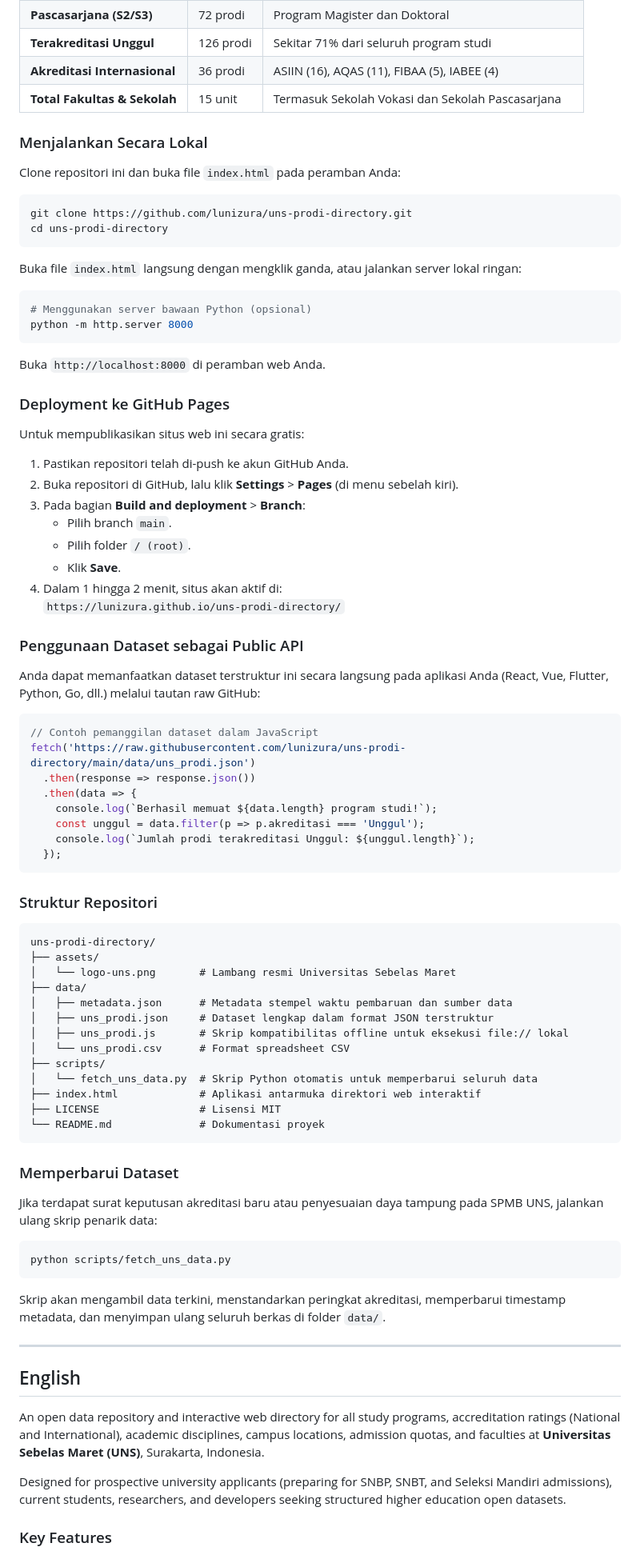
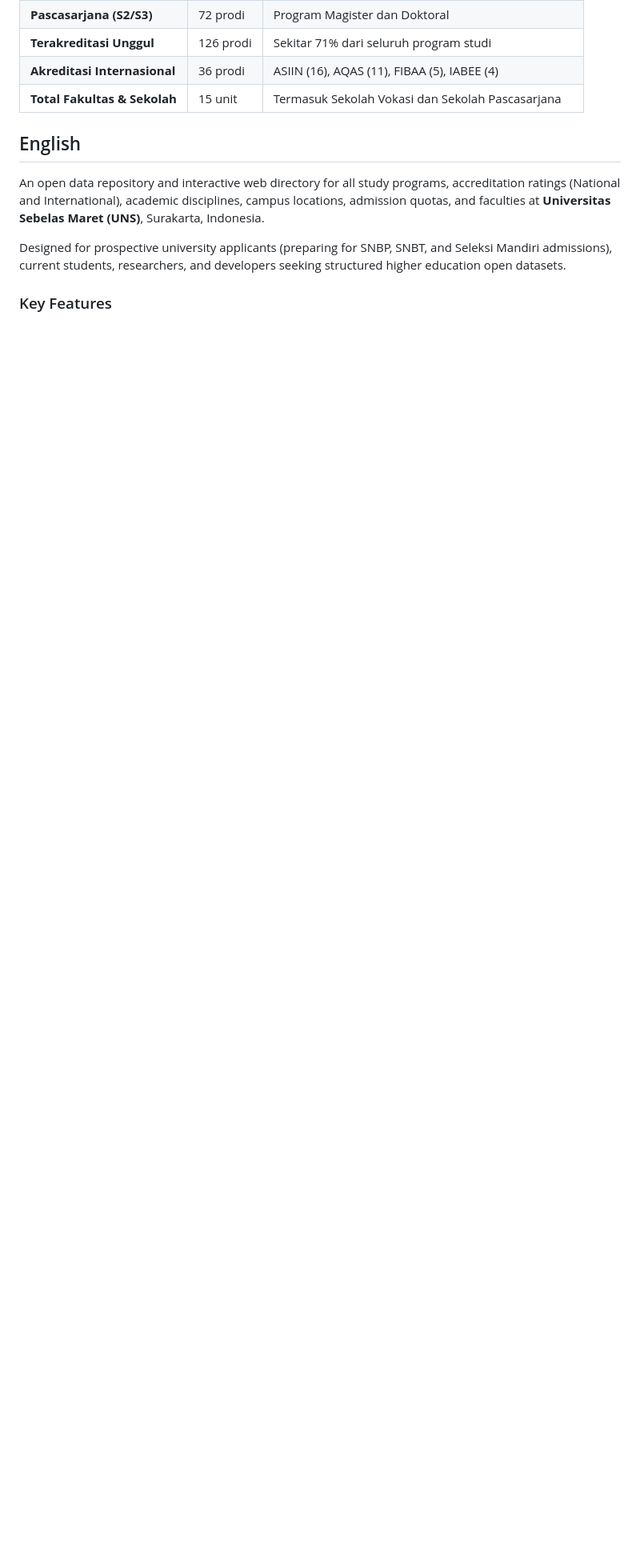
Before and after one commit to lunizura/uns-prodi-directory, a Markdown page: README.md, the part around one of its changes. Shown at 80% size. Drawn GitHub-style; blank space fills up the shorter version.

````diff
--- a/README.md
+++ b/README.md
@@ -48,79 +48,6 @@ Berdasarkan ekstraksi data resmi portal SPMB Universitas Sebelas Maret:
 | **Akreditasi Internasional** | 36 prodi | ASIIN (16), AQAS (11), FIBAA (5), IABEE (4) |
 | **Total Fakultas & Sekolah** | 15 unit | Termasuk Sekolah Vokasi dan Sekolah Pascasarjana |
 
-### Menjalankan Secara Lokal
-
-Clone repositori ini dan buka file `index.html` pada peramban Anda:
-
-```bash
-git clone https://github.com/lunizura/uns-prodi-directory.git
-cd uns-prodi-directory
-```
-
-Buka file `index.html` langsung dengan mengklik ganda, atau jalankan server lokal ringan:
-
-```bash
-# Menggunakan server bawaan Python (opsional)
-python -m http.server 8000
-```
-Buka `http://localhost:8000` di peramban web Anda.
-
-### Deployment ke GitHub Pages
-
-Untuk mempublikasikan situs web ini secara gratis:
-
-1. Pastikan repositori telah di-push ke akun GitHub Anda.
-2. Buka repositori di GitHub, lalu klik **Settings** > **Pages** (di menu sebelah kiri).
-3. Pada bagian **Build and deployment** > **Branch**:
-   - Pilih branch `main`.
-   - Pilih folder `/ (root)`.
-   - Klik **Save**.
-4. Dalam 1 hingga 2 menit, situs akan aktif di:
-   `https://lunizura.github.io/uns-prodi-directory/`
-
-### Penggunaan Dataset sebagai Public API
-
-Anda dapat memanfaatkan dataset terstruktur ini secara langsung pada aplikasi Anda (React, Vue, Flutter, Python, Go, dll.) melalui tautan raw GitHub:
-
-```javascript
-// Contoh pemanggilan dataset dalam JavaScript
-fetch('https://raw.githubusercontent.com/lunizura/uns-prodi-directory/main/data/uns_prodi.json')
-  .then(response => response.json())
-  .then(data => {
-    console.log(`Berhasil memuat ${data.length} program studi!`);
-    const unggul = data.filter(p => p.akreditasi === 'Unggul');
-    console.log(`Jumlah prodi terakreditasi Unggul: ${unggul.length}`);
-  });
-```
-
-### Struktur Repositori
-
-```text
-uns-prodi-directory/
-├── assets/
-│   └── logo-uns.png       # Lambang resmi Universitas Sebelas Maret
-├── data/
-│   ├── metadata.json      # Metadata stempel waktu pembaruan dan sumber data
-│   ├── uns_prodi.json     # Dataset lengkap dalam format JSON terstruktur
-│   ├── uns_prodi.js       # Skrip kompatibilitas offline untuk eksekusi file:// lokal
-│   └── uns_prodi.csv      # Format spreadsheet CSV
-├── scripts/
-│   └── fetch_uns_data.py  # Skrip Python otomatis untuk memperbarui seluruh data
-├── index.html             # Aplikasi antarmuka direktori web interaktif
-├── LICENSE                # Lisensi MIT
-└── README.md              # Dokumentasi proyek
-```
-
-### Memperbarui Dataset
-
-Jika terdapat surat keputusan akreditasi baru atau penyesuaian daya tampung pada SPMB UNS, jalankan ulang skrip penarik data:
-
-```bash
-python scripts/fetch_uns_data.py
-```
-Skrip akan mengambil data terkini, menstandarkan peringkat akreditasi, memperbarui timestamp metadata, dan menyimpan ulang seluruh berkas di folder `data/`.
-
----
 
 ## English
 
````
Also changed, not shown: other parts of README.md (+0 -58 lines).
